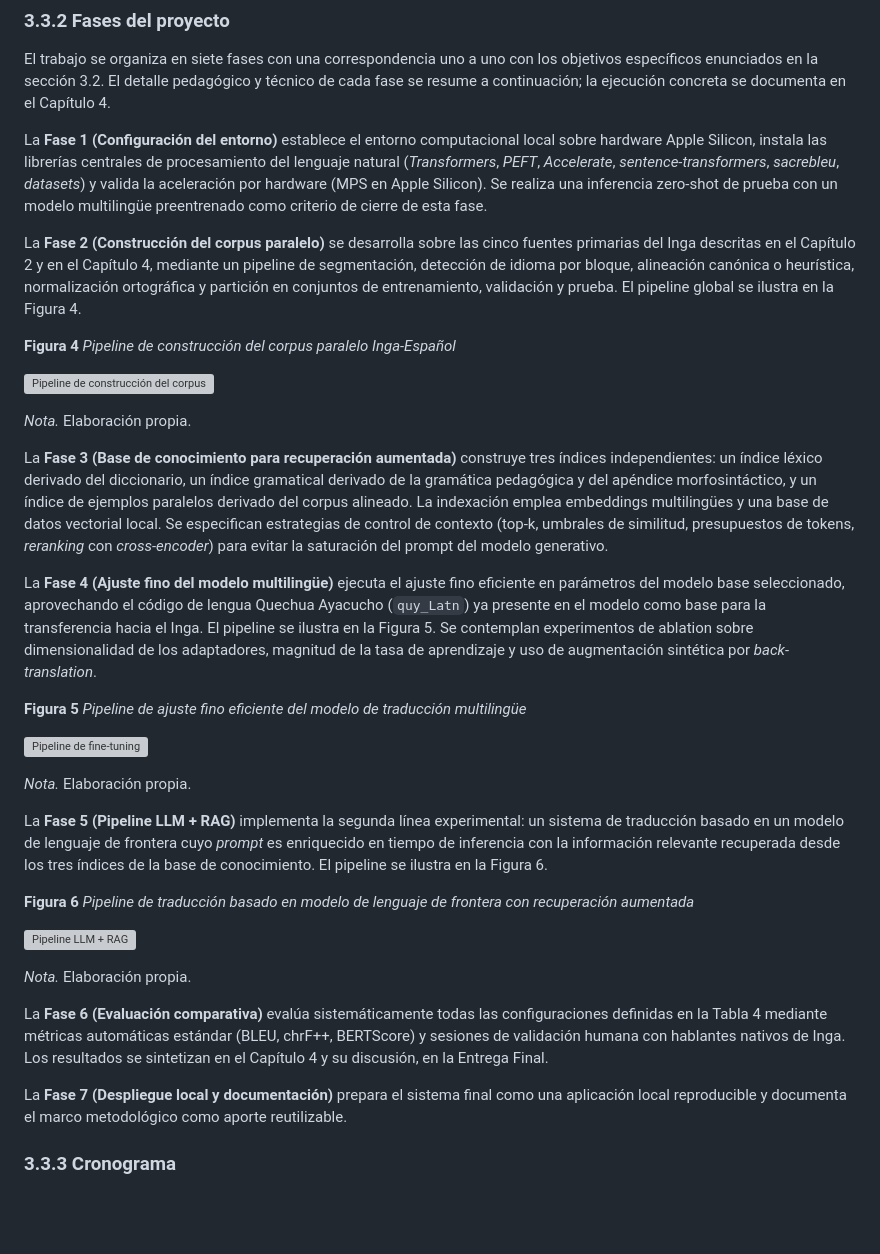
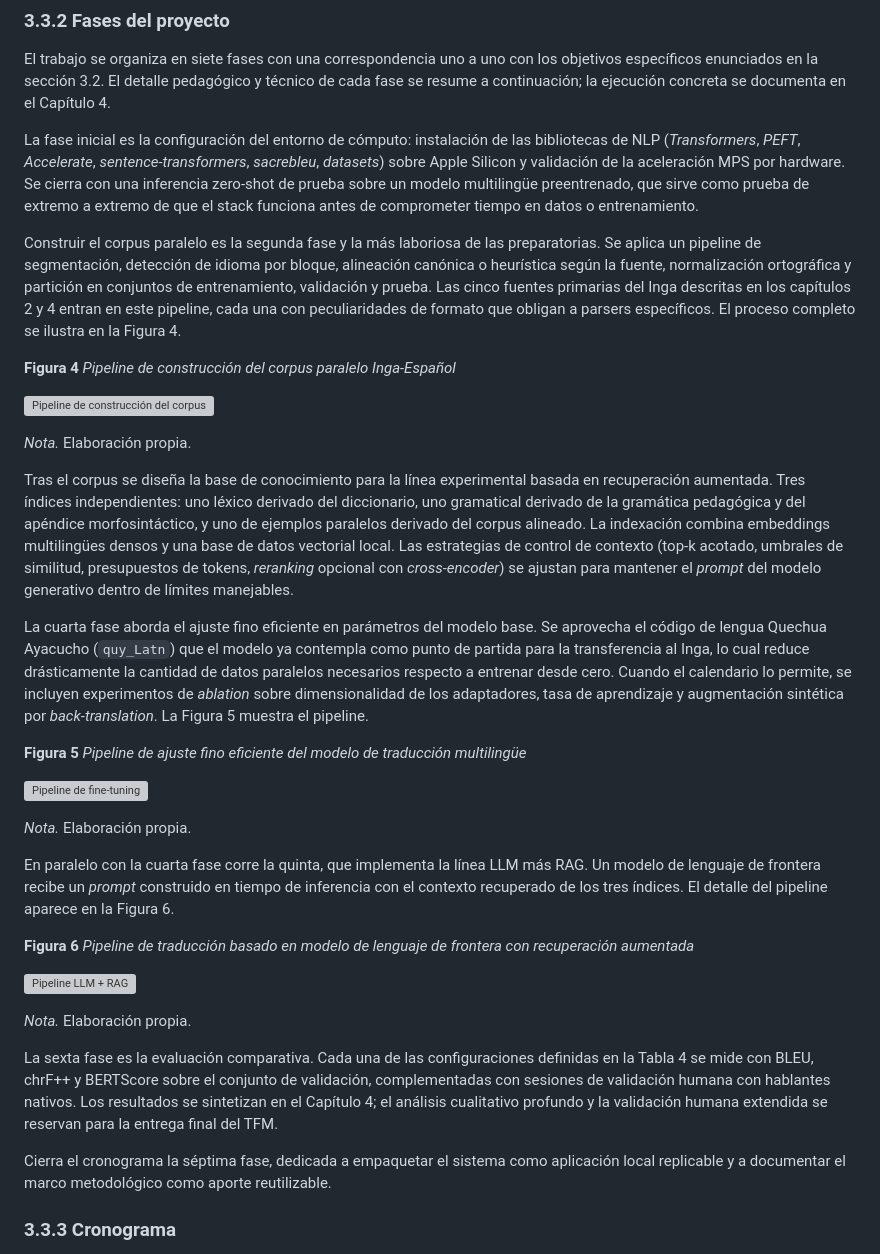
Before and after one commit to Purakuna/tfm-inga-traduccion, a Markdown page: entrega2/TFM_grupal_entrega2.md, the part around one of its changes. Drawn GitHub-style; blank space fills up the shorter version; grey boxes are pictures that could not be loaded.

```diff
--- a/entrega2/TFM_grupal_entrega2.md
+++ b/entrega2/TFM_grupal_entrega2.md
@@ -288,9 +296,9 @@ El presente TFM adopta un enfoque de investigación aplicada con diseño experim
 
 El trabajo se organiza en siete fases con una correspondencia uno a uno con los objetivos específicos enunciados en la sección 3.2. El detalle pedagógico y técnico de cada fase se resume a continuación; la ejecución concreta se documenta en el Capítulo 4.
 
-La **Fase 1 (Configuración del entorno)** establece el entorno computacional local sobre hardware Apple Silicon, instala las librerías centrales de procesamiento del lenguaje natural (*Transformers*, *PEFT*, *Accelerate*, *sentence-transformers*, *sacrebleu*, *datasets*) y valida la aceleración por hardware (MPS en Apple Silicon). Se realiza una inferencia zero-shot de prueba con un modelo multilingüe preentrenado como criterio de cierre de esta fase.
+La fase inicial es la configuración del entorno de cómputo: instalación de las bibliotecas de NLP (*Transformers*, *PEFT*, *Accelerate*, *sentence-transformers*, *sacrebleu*, *datasets*) sobre Apple Silicon y validación de la aceleración MPS por hardware. Se cierra con una inferencia zero-shot de prueba sobre un modelo multilingüe preentrenado, que sirve como prueba de extremo a extremo de que el stack funciona antes de comprometer tiempo en datos o entrenamiento.
 
-La **Fase 2 (Construcción del corpus paralelo)** se desarrolla sobre las cinco fuentes primarias del Inga descritas en el Capítulo 2 y en el Capítulo 4, mediante un pipeline de segmentación, detección de idioma por bloque, alineación canónica o heurística, normalización ortográfica y partición en conjuntos de entrenamiento, validación y prueba. El pipeline global se ilustra en la Figura 4.
+Construir el corpus paralelo es la segunda fase y la más laboriosa de las preparatorias. Se aplica un pipeline de segmentación, detección de idioma por bloque, alineación canónica o heurística según la fuente, normalización ortográfica y partición en conjuntos de entrenamiento, validación y prueba. Las cinco fuentes primarias del Inga descritas en los capítulos 2 y 4 entran en este pipeline, cada una con peculiaridades de formato que obligan a parsers específicos. El proceso completo se ilustra en la Figura 4.
 
 **Figura 4**
 *Pipeline de construcción del corpus paralelo Inga-Español*
@@ -299,9 +307,9 @@ La **Fase 2 (Construcción del corpus paralelo)** se desarrolla sobre las cinco
 
 *Nota.* Elaboración propia.
 
-La **Fase 3 (Base de conocimiento para recuperación aumentada)** construye tres índices independientes: un índice léxico derivado del diccionario, un índice gramatical derivado de la gramática pedagógica y del apéndice morfosintáctico, y un índice de ejemplos paralelos derivado del corpus alineado. La indexación emplea embeddings multilingües y una base de datos vectorial local. Se especifican estrategias de control de contexto (top-k, umbrales de similitud, presupuestos de tokens, *reranking* con *cross-encoder*) para evitar la saturación del prompt del modelo generativo.
+Tras el corpus se diseña la base de conocimiento para la línea experimental basada en recuperación aumentada. Tres índices independientes: uno léxico derivado del diccionario, uno gramatical derivado de la gramática pedagógica y del apéndice morfosintáctico, y uno de ejemplos paralelos derivado del corpus alineado. La indexación combina embeddings multilingües densos y una base de datos vectorial local. Las estrategias de control de contexto (top-k acotado, umbrales de similitud, presupuestos de tokens, *reranking* opcional con *cross-encoder*) se ajustan para mantener el *prompt* del modelo generativo dentro de límites manejables.
 
-La **Fase 4 (Ajuste fino del modelo multilingüe)** ejecuta el ajuste fino eficiente en parámetros del modelo base seleccionado, aprovechando el código de lengua Quechua Ayacucho (`quy_Latn`) ya presente en el modelo como base para la transferencia hacia el Inga. El pipeline se ilustra en la Figura 5. Se contemplan experimentos de ablation sobre dimensionalidad de los adaptadores, magnitud de la tasa de aprendizaje y uso de augmentación sintética por *back-translation*.
+La cuarta fase aborda el ajuste fino eficiente en parámetros del modelo base. Se aprovecha el código de lengua Quechua Ayacucho (`quy_Latn`) que el modelo ya contempla como punto de partida para la transferencia al Inga, lo cual reduce drásticamente la cantidad de datos paralelos necesarios respecto a entrenar desde cero. Cuando el calendario lo permite, se incluyen experimentos de *ablation* sobre dimensionalidad de los adaptadores, tasa de aprendizaje y augmentación sintética por *back-translation*. La Figura 5 muestra el pipeline.
 
 **Figura 5**
 *Pipeline de ajuste fino eficiente del modelo de traducción multilingüe*
@@ -310,7 +318,7 @@ La **Fase 4 (Ajuste fino del modelo multilingüe)** ejecuta el ajuste fino efici
 
 *Nota.* Elaboración propia.
 
-La **Fase 5 (Pipeline LLM + RAG)** implementa la segunda línea experimental: un sistema de traducción basado en un modelo de lenguaje de frontera cuyo *prompt* es enriquecido en tiempo de inferencia con la información relevante recuperada desde los tres índices de la base de conocimiento. El pipeline se ilustra en la Figura 6.
+En paralelo con la cuarta fase corre la quinta, que implementa la línea LLM más RAG. Un modelo de lenguaje de frontera recibe un *prompt* construido en tiempo de inferencia con el contexto recuperado de los tres índices. El detalle del pipeline aparece en la Figura 6.
 
 **Figura 6**
 *Pipeline de traducción basado en modelo de lenguaje de frontera con recuperación aumentada*
@@ -319,9 +327,9 @@ La **Fase 5 (Pipeline LLM + RAG)** implementa la segunda línea experimental: un
 
 *Nota.* Elaboración propia.
 
-La **Fase 6 (Evaluación comparativa)** evalúa sistemáticamente todas las configuraciones definidas en la Tabla 4 mediante métricas automáticas estándar (BLEU, chrF++, BERTScore) y sesiones de validación humana con hablantes nativos de Inga. Los resultados se sintetizan en el Capítulo 4 y su discusión, en la Entrega Final.
+La sexta fase es la evaluación comparativa. Cada una de las configuraciones definidas en la Tabla 4 se mide con BLEU, chrF++ y BERTScore sobre el conjunto de validación, complementadas con sesiones de validación humana con hablantes nativos. Los resultados se sintetizan en el Capítulo 4; el análisis cualitativo profundo y la validación humana extendida se reservan para la entrega final del TFM.
 
-La **Fase 7 (Despliegue local y documentación)** prepara el sistema final como una aplicación local reproducible y documenta el marco metodológico como aporte reutilizable.
+Cierra el cronograma la séptima fase, dedicada a empaquetar el sistema como aplicación local replicable y a documentar el marco metodológico como aporte reutilizable.
 
 ### 3.3.3 Cronograma
 
```
Also changed, not shown: other parts of entrega2/TFM_grupal_entrega2.md (+19 -11 lines).
